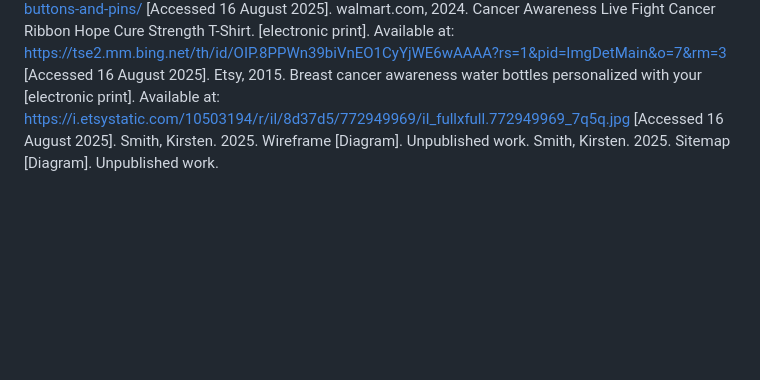
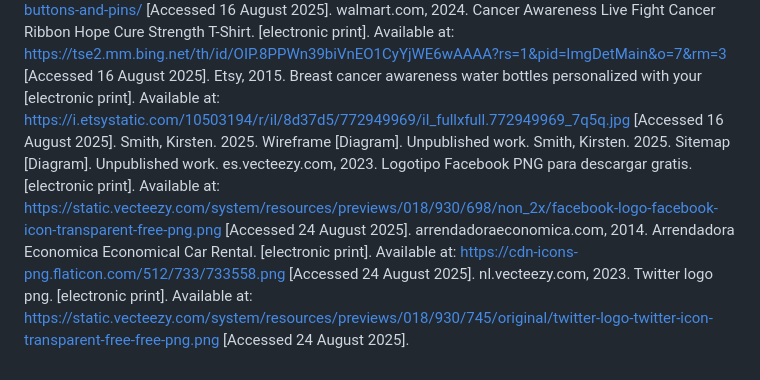
Before and after one commit to kikitech2/WEBDE_PART1, a Markdown page: README.md, the part around the change. Rendered like a GitHub page; blank space fills up the shorter version.

```diff
--- a/README.md
+++ b/README.md
@@ -198,3 +198,6 @@ walmart.com, 2024. Cancer Awareness Live Fight Cancer Ribbon Hope Cure Strength
 Etsy, 2015. Breast cancer awareness water bottles personalized with your [electronic print]. Available at: <https://i.etsystatic.com/10503194/r/il/8d37d5/772949969/il_fullxfull.772949969_7q5q.jpg> [Accessed 16 August 2025].
 Smith, Kirsten. 2025. Wireframe [Diagram]. Unpublished work.
 Smith, Kirsten. 2025. Sitemap [Diagram]. Unpublished work.
+es.vecteezy.com, 2023. Logotipo Facebook PNG para descargar gratis. [electronic print]. Available at: <https://static.vecteezy.com/system/resources/previews/018/930/698/non_2x/facebook-logo-facebook-icon-transparent-free-png.png> [Accessed 24 August 2025].
+arrendadoraeconomica.com, 2014. Arrendadora Economica Economical Car Rental. [electronic print]. Available at: <https://cdn-icons-png.flaticon.com/512/733/733558.png> [Accessed 24 August 2025].
+nl.vecteezy.com, 2023. Twitter logo png. [electronic print]. Available at: <https://static.vecteezy.com/system/resources/previews/018/930/745/original/twitter-logo-twitter-icon-transparent-free-free-png.png> [Accessed 24 August 2025].
```
